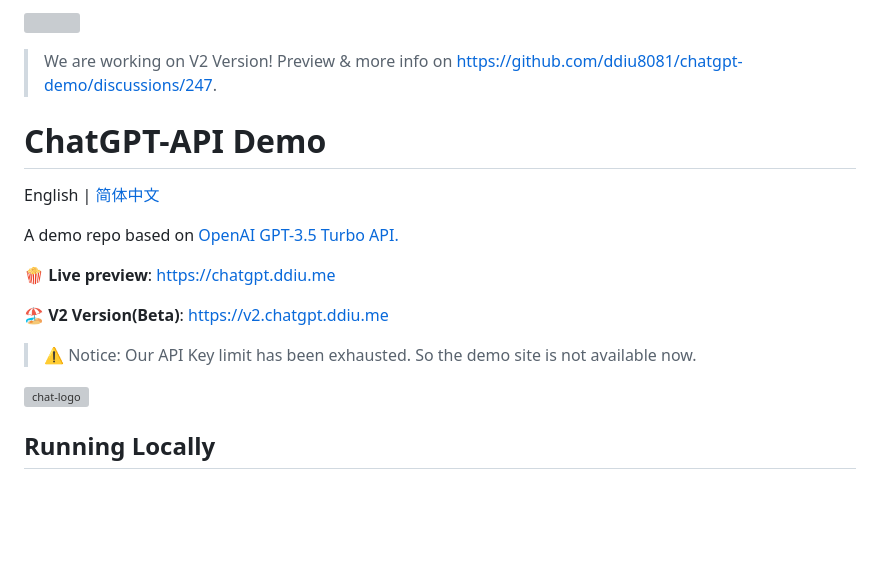
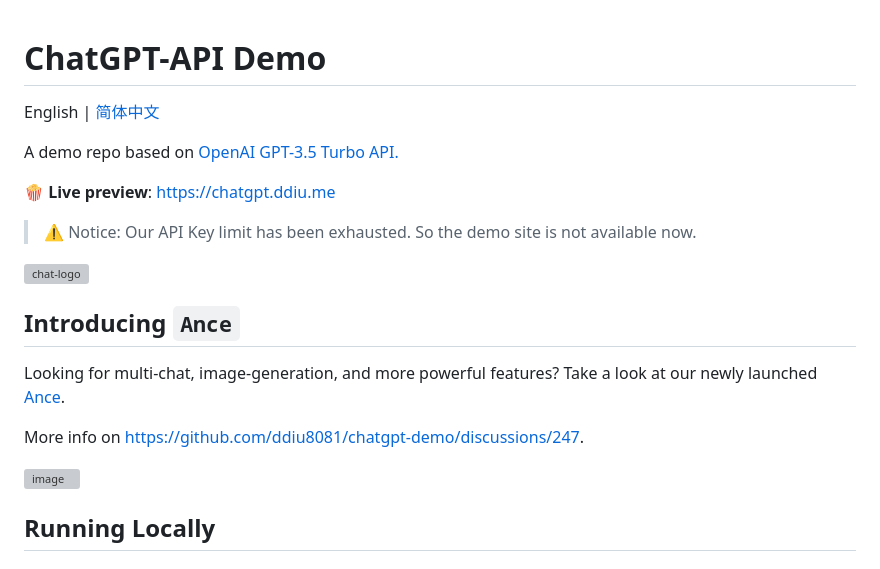
Before and after one commit to anse-app/chatgpt-demo, a Markdown page: README.md, the part around the change. Drawn GitHub-style; blank space fills up the shorter version; grey boxes are pictures that could not be loaded.

Commit message:
docs: add `ance` section

```diff
--- a/README.md
+++ b/README.md
@@ -1,8 +1,3 @@
-[![](https://cloud-upyun.ddiu.site/picture/2023/04/15/xAe0dY.png)](https://v2.chatgpt.ddiu.me)
-
-> We are working on V2 Version! Preview & more info on https://github.com/ddiu8081/chatgpt-demo/discussions/247.
-
-
 # ChatGPT-API Demo
 
 English | [简体中文](./README.zh-CN.md)
@@ -11,11 +6,17 @@ A demo repo based on [OpenAI GPT-3.5 Turbo API.](https://platform.openai.com/doc
 
 **🍿 Live preview**: https://chatgpt.ddiu.me
 
-**🏖️ V2 Version(Beta)**: https://v2.chatgpt.ddiu.me
-
 > ⚠️ Notice: Our API Key limit has been exhausted. So the demo site is not available now.
 
 ![chat-logo](https://cdn.staticaly.com/gh/yzh990918/static@master/chat-logo.webp)
+
+## Introducing `Ance`
+
+Looking for multi-chat, image-generation, and more powerful features? Take a look at our newly launched [Ance](https://github.com/anse-app/anse).
+
+More info on https://github.com/ddiu8081/chatgpt-demo/discussions/247.
+
+[![image](https://user-images.githubusercontent.com/1998168/235048408-ca4015f5-4d3c-4c64-9a6c-9069a89cd23a.png)](https://github.com/anse-app/anse)
 
 ## Running Locally
 
```
